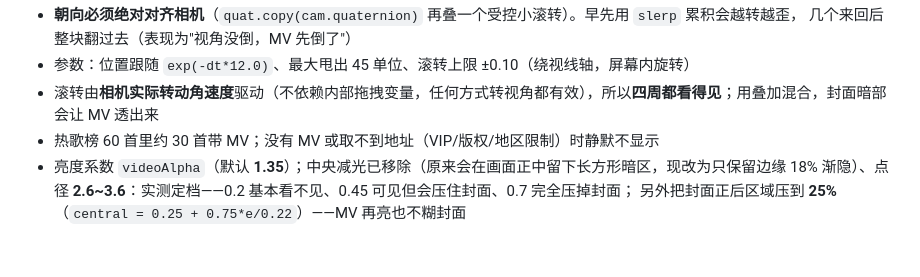
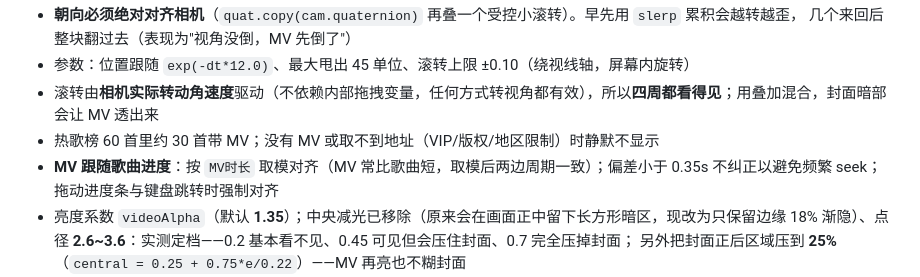
Before and after one commit to weichengjun44-pixel/ncm-player, a Markdown page: README.md, the part around the change. Rendered like a GitHub page; blank space fills up the shorter version.

Commit message:
docs: README 补 MV 跟随进度条的说明

```diff
--- a/README.md
+++ b/README.md
@@ -81,6 +81,7 @@ cd .. && node server.js
 - 参数：位置跟随 `exp(-dt*12.0)`、最大甩出 45 单位、滚转上限 ±0.10（绕视线轴，屏幕内旋转）
 - 滚转由**相机实际转动角速度**驱动（不依赖内部拖拽变量，任何方式转视角都有效），所以**四周都看得见**；用叠加混合，封面暗部会让 MV 透出来
 - 热歌榜 60 首里约 30 首带 MV；没有 MV 或取不到地址（VIP/版权/地区限制）时静默不显示
+- **MV 跟随歌曲进度**：按 `MV时长` 取模对齐（MV 常比歌曲短，取模后两边周期一致）；偏差小于 0.35s 不纠正以避免频繁 seek；拖动进度条与键盘跳转时强制对齐
 - 亮度系数 `videoAlpha`（默认 **1.35**）；中央减光已移除（原来会在画面正中留下长方形暗区，现改为只保留边缘 18% 渐隐）、点径 **2.6~3.6**：实测定档——0.2 基本看不见、0.45 可见但会压住封面、0.7 完全压掉封面；
   另外把封面正后区域压到 **25%**（`central = 0.25 + 0.75*e/0.22`）——MV 再亮也不糊封面
 - **坑**：视频元素不能用 `opacity: 0` 或完全移出屏幕——部分内核判定"不可见"就不解码帧，
```
